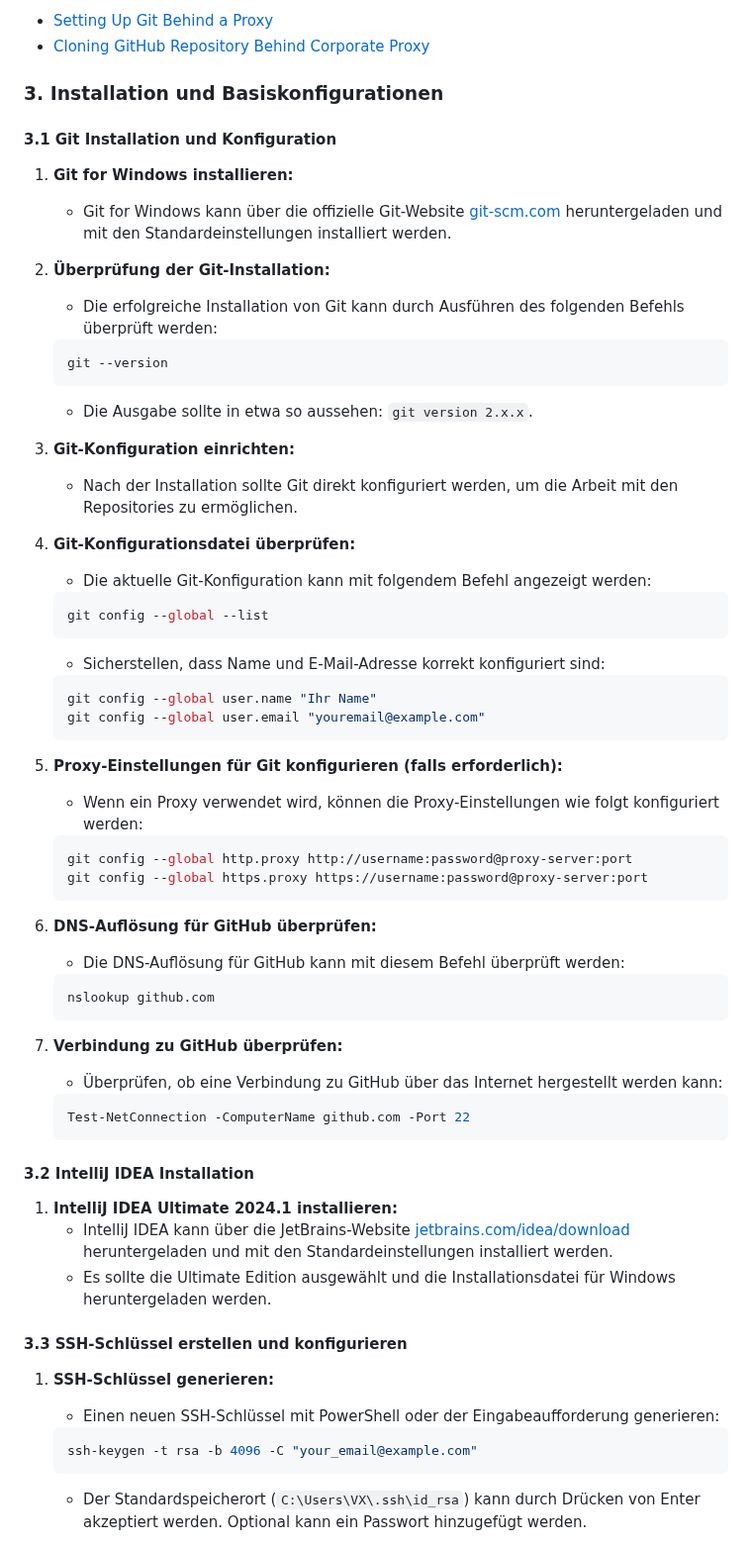
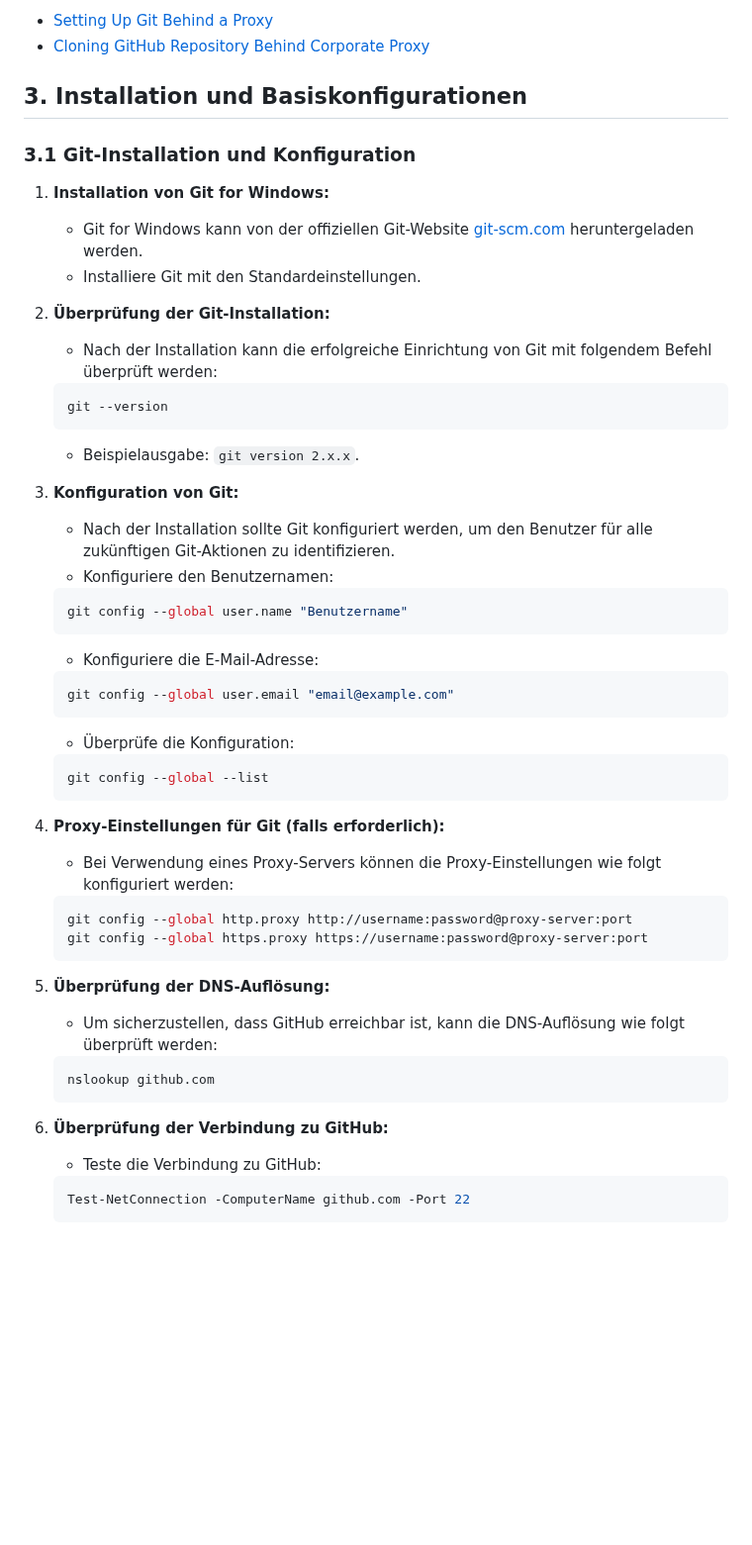
Before and after one commit to PrinceEitel/Data_Suite, a Markdown page: README.md, the part around one of its changes. Shown at 99% size. Drawn GitHub-style; blank space fills up the shorter version.

````diff
--- a/README.md
+++ b/README.md
@@ -181,65 +181,52 @@ Data_Suite/
 - [Setting Up Git Behind a Proxy](https://stackoverflow.com/questions/783811/getting-git-to-work-with-a-proxy-server-fails-with-request-timed-out)
 - [Cloning GitHub Repository Behind Corporate Proxy](https://stackoverflow.com/questions/34988038/git-clone-behind-corporate-proxy)
 
-### 3. Installation und Basiskonfigurationen
-
-#### 3.1 Git Installation und Konfiguration
-
-1. **Git for Windows installieren:**
-   - Git for Windows kann über die offizielle Git-Website [git-scm.com](https://git-scm.com) heruntergeladen und mit den Standardeinstellungen installiert werden.
+## 3. Installation und Basiskonfigurationen
+
+### 3.1 Git-Installation und Konfiguration
+
+1. **Installation von Git for Windows:**
+   - Git for Windows kann von der offiziellen Git-Website [git-scm.com](https://git-scm.com) heruntergeladen werden.
+   - Installiere Git mit den Standardeinstellungen.
 
 2. **Überprüfung der Git-Installation:**
-   - Die erfolgreiche Installation von Git kann durch Ausführen des folgenden Befehls überprüft werden:
-   ```powershell
+   - Nach der Installation kann die erfolgreiche Einrichtung von Git mit folgendem Befehl überprüft werden:
+   ```console
    git --version
    ```
-   - Die Ausgabe sollte in etwa so aussehen: `git version 2.x.x`.
-
-3. **Git-Konfiguration einrichten:**
-   - Nach der Installation sollte Git direkt konfiguriert werden, um die Arbeit mit den Repositories zu ermöglichen.
-
-4. **Git-Konfigurationsdatei überprüfen:**
-   - Die aktuelle Git-Konfiguration kann mit folgendem Befehl angezeigt werden:
-   ```powershell
+   - Beispielausgabe: `git version 2.x.x`.
+
+3. **Konfiguration von Git:**
+   - Nach der Installation sollte Git konfiguriert werden, um den Benutzer für alle zukünftigen Git-Aktionen zu identifizieren.
+   - Konfiguriere den Benutzernamen:
+   ```console
+   git config --global user.name "Benutzername"
+   ```
+   - Konfiguriere die E-Mail-Adresse:
+   ```console
+   git config --global user.email "email@example.com"
+   ```
+   - Überprüfe die Konfiguration:
+   ```console
    git config --global --list
    ```
-   - Sicherstellen, dass Name und E-Mail-Adresse korrekt konfiguriert sind:
-   ```powershell
-   git config --global user.name "Ihr Name"
-   git config --global user.email "youremail@example.com"
-   ```
-
-5. **Proxy-Einstellungen für Git konfigurieren (falls erforderlich):**
-   - Wenn ein Proxy verwendet wird, können die Proxy-Einstellungen wie folgt konfiguriert werden:
-   ```powershell
+
+4. **Proxy-Einstellungen für Git (falls erforderlich):**
+   - Bei Verwendung eines Proxy-Servers können die Proxy-Einstellungen wie folgt konfiguriert werden:
+   ```console
    git config --global http.proxy http://username:password@proxy-server:port
    git config --global https.proxy https://username:password@proxy-server:port
    ```
 
-6. **DNS-Auflösung für GitHub überprüfen:**
-   - Die DNS-Auflösung für GitHub kann mit diesem Befehl überprüft werden:
-   ```powershell
+5. **Überprüfung der DNS-Auflösung:**
+   - Um sicherzustellen, dass GitHub erreichbar ist, kann die DNS-Auflösung wie folgt überprüft werden:
+   ```console
    nslookup github.com
    ```
 
-7. **Verbindung zu GitHub überprüfen:**
-   - Überprüfen, ob eine Verbindung zu GitHub über das Internet hergestellt werden kann:
-   ```powershell
+6. **Überprüfung der Verbindung zu GitHub:**
+   - Teste die Verbindung zu GitHub:
+   ```console
    Test-NetConnection -ComputerName github.com -Port 22
    ```
 
-#### 3.2 IntelliJ IDEA Installation
-
-1. **IntelliJ IDEA Ultimate 2024.1 installieren:**
-   - IntelliJ IDEA kann über die JetBrains-Website [jetbrains.com/idea/download](https://www.jetbrains.com/idea/download) heruntergeladen und mit den Standardeinstellungen installiert werden.
-   - Es sollte die Ultimate Edition ausgewählt und die Installationsdatei für Windows heruntergeladen werden.
-
-#### 3.3 SSH-Schlüssel erstellen und konfigurieren
-
-1. **SSH-Schlüssel generieren:**
-   - Einen neuen SSH-Schlüssel mit PowerShell oder der Eingabeaufforderung generieren:
-   ```powershell
-   ssh-keygen -t rsa -b 4096 -C "your_email@example.com"
-   ```
-   - Der Standardspeicherort (`C:\Users\VX\.ssh\id_rsa`) kann durch Drücken von Enter akzeptiert werden. Optional kann ein Passwort hinzugefügt werden.
-
````
Also changed, not shown: other parts of README.md (+49 -30 lines).
